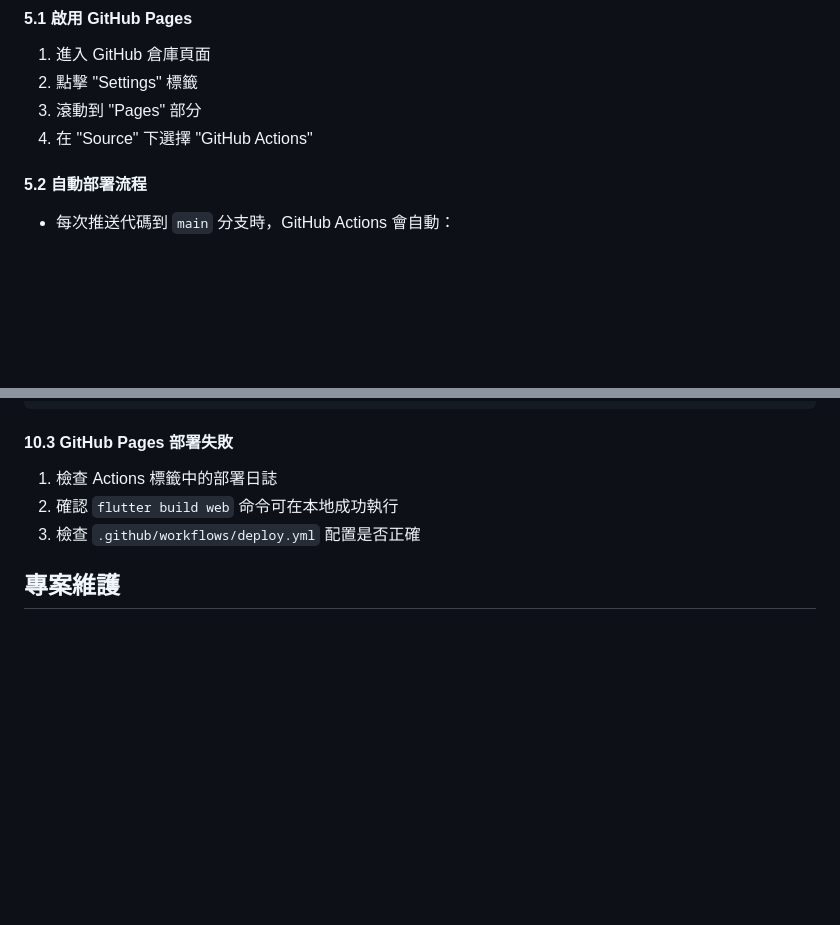
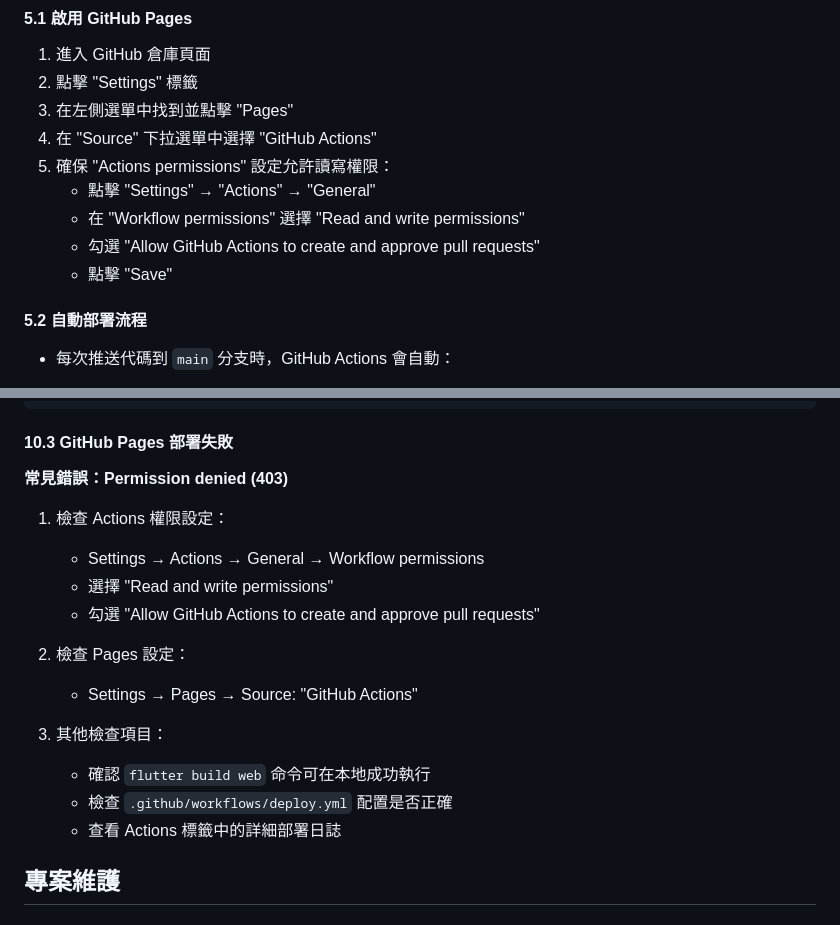
Before and after one commit to yyuchen-workspace/capacity-calculator, a Markdown page: GitHub上傳流程.md, 2 parts joined by grey strips. GitHub-like rendering; blank space fills up the shorter version.

Commit message:
Update GitHub upload documentation with deployment troubleshooting
- Added detailed steps for GitHub Actions permissions setup
- Included troubleshooting section for common 403 permission errors
- Enhanced GitHub Pages configuration instructions
- Updated documentation to reflect modern GitHub Actions workflow

🤖 Generated with [Claude Code](https://claude.ai/code)

Co-Authored-By: Claude <noreply@anthropic.com>

````diff
--- a/GitHub上傳流程.md
+++ b/GitHub上傳流程.md
@@ -99,8 +99,13 @@ git commit -m "重構：提取響應式設計通用方法"
 #### 5.1 啟用 GitHub Pages
 1. 進入 GitHub 倉庫頁面
 2. 點擊 "Settings" 標籤
-3. 滾動到 "Pages" 部分
-4. 在 "Source" 下選擇 "GitHub Actions"
+3. 在左側選單中找到並點擊 "Pages"
+4. 在 "Source" 下拉選單中選擇 "GitHub Actions"
+5. 確保 "Actions permissions" 設定允許讀寫權限：
+   - 點擊 "Settings" → "Actions" → "General"
+   - 在 "Workflow permissions" 選擇 "Read and write permissions"
+   - 勾選 "Allow GitHub Actions to create and approve pull requests"
+   - 點擊 "Save"
 
 #### 5.2 自動部署流程
 - 每次推送代碼到 `main` 分支時，GitHub Actions 會自動：
@@ -184,9 +189,19 @@ git push
 ```
 
 #### 10.3 GitHub Pages 部署失敗
-1. 檢查 Actions 標籤中的部署日誌
-2. 確認 `flutter build web` 命令可在本地成功執行
-3. 檢查 `.github/workflows/deploy.yml` 配置是否正確
+**常見錯誤：Permission denied (403)**
+1. 檢查 Actions 權限設定：
+   - Settings → Actions → General → Workflow permissions
+   - 選擇 "Read and write permissions"
+   - 勾選 "Allow GitHub Actions to create and approve pull requests"
+
+2. 檢查 Pages 設定：
+   - Settings → Pages → Source: "GitHub Actions"
+
+3. 其他檢查項目：
+   - 確認 `flutter build web` 命令可在本地成功執行
+   - 檢查 `.github/workflows/deploy.yml` 配置是否正確
+   - 查看 Actions 標籤中的詳細部署日誌
 
 ## 專案維護
 
````
